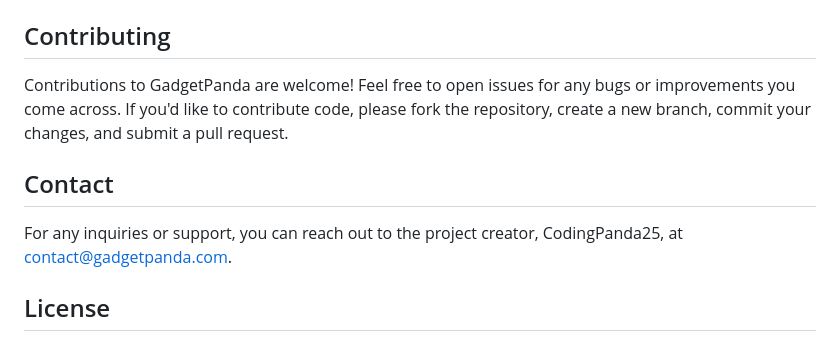
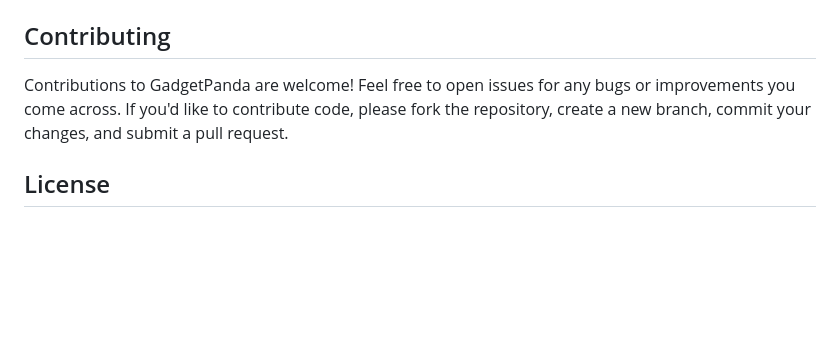
Before and after one commit to Codingpanda252/Gadgetpanda, a Markdown page: README.md, the part around the change. Drawn GitHub-style; blank space fills up the shorter version.

Commit message:
Updated final README.md

```diff
--- a/README.md
+++ b/README.md
@@ -75,10 +75,6 @@ To run a local version of the GadgetPanda website, follow these steps:
 
 Contributions to GadgetPanda are welcome! Feel free to open issues for any bugs or improvements you come across. If you'd like to contribute code, please fork the repository, create a new branch, commit your changes, and submit a pull request.
 
-## Contact
-
-For any inquiries or support, you can reach out to the project creator, CodingPanda25, at [contact@gadgetpanda.com](mailto:contact@gadgetpanda.com).
-
 ## License
 
 This project is licensed under the [MIT License](LICENSE). You are free to use, modify, and distribute the code as per the terms of the license.
```
